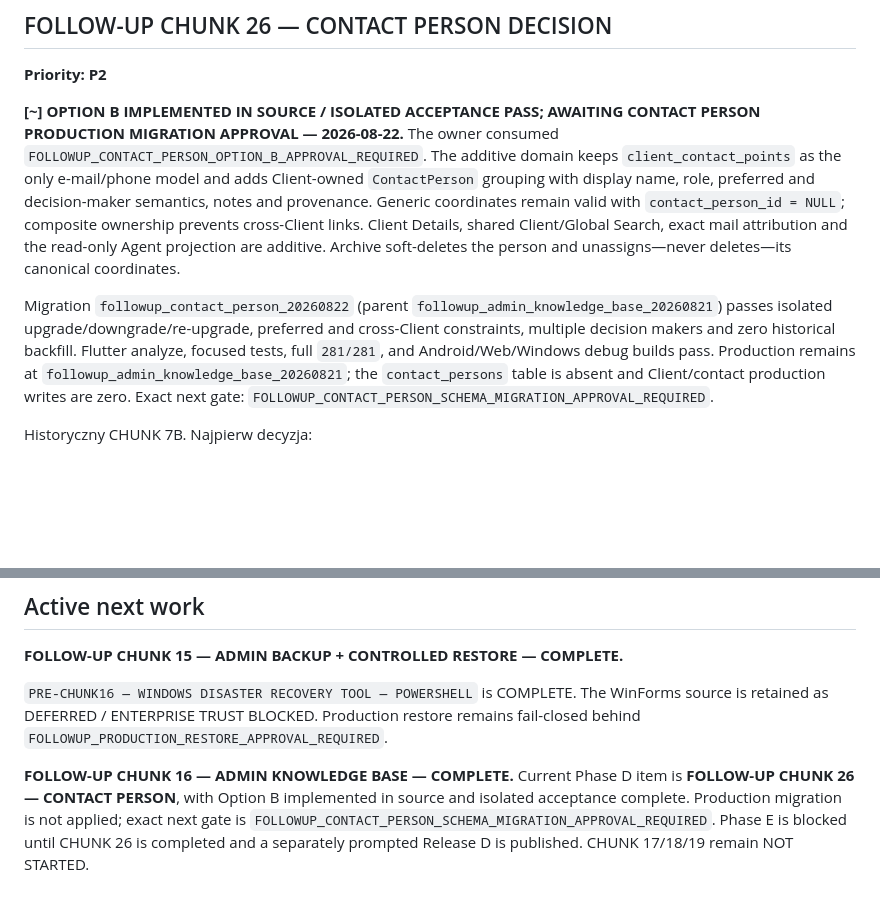
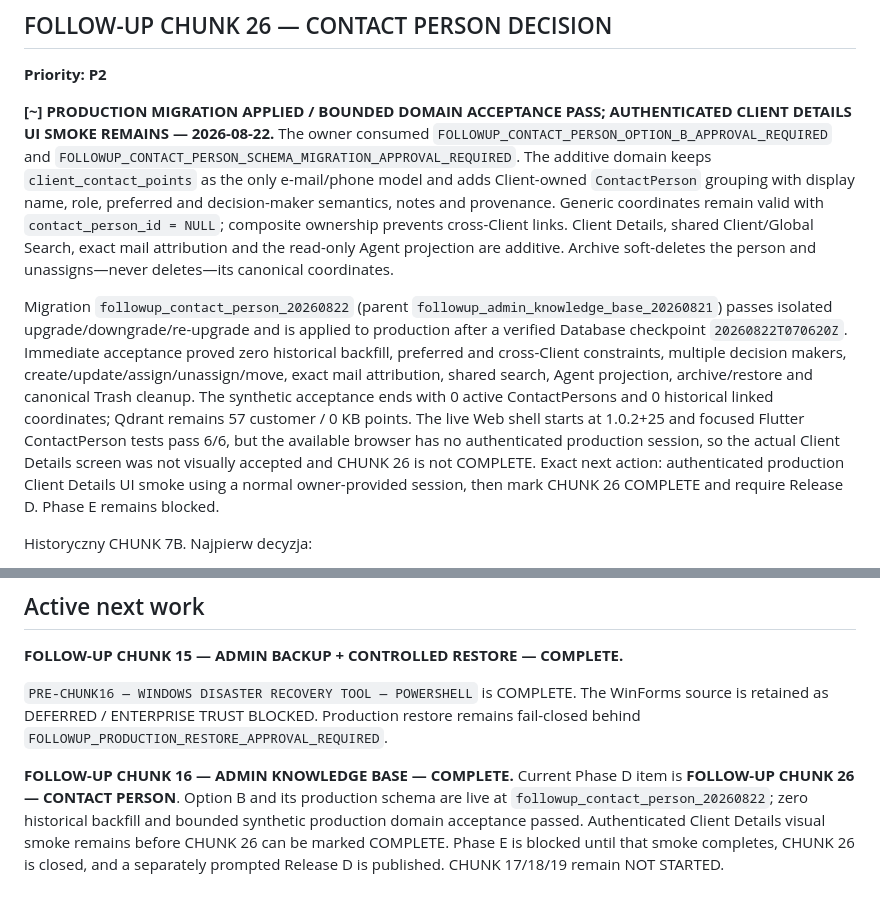
Before and after one commit to domlap94-star/ai-lab-core, a Markdown page: AI_LAB_FOLLOWUP_PLAN.md, 2 parts joined by grey strips. Drawn GitHub-style; blank space fills up the shorter version.

Commit message:
Record Contact Person production migration

```diff
--- a/AI_LAB_FOLLOWUP_PLAN.md
+++ b/AI_LAB_FOLLOWUP_PLAN.md
@@ -1742,9 +1742,11 @@ Human gate: `FOLLOWUP_N8N_RETENTION_APPROVAL_REQUIRED`.
 
 **Priority: P2**
 
-**[~] OPTION B IMPLEMENTED IN SOURCE / ISOLATED ACCEPTANCE PASS; AWAITING
-CONTACT PERSON PRODUCTION MIGRATION APPROVAL — 2026-08-22.** The owner consumed
-`FOLLOWUP_CONTACT_PERSON_OPTION_B_APPROVAL_REQUIRED`. The additive domain keeps
+**[~] PRODUCTION MIGRATION APPLIED / BOUNDED DOMAIN ACCEPTANCE PASS;
+AUTHENTICATED CLIENT DETAILS UI SMOKE REMAINS — 2026-08-22.** The owner consumed
+`FOLLOWUP_CONTACT_PERSON_OPTION_B_APPROVAL_REQUIRED` and
+`FOLLOWUP_CONTACT_PERSON_SCHEMA_MIGRATION_APPROVAL_REQUIRED`. The additive
+domain keeps
 `client_contact_points` as the only e-mail/phone model and adds Client-owned
 `ContactPerson` grouping with display name, role, preferred and decision-maker
 semantics, notes and provenance. Generic coordinates remain valid with
@@ -1755,12 +1757,19 @@ unassigns—never deletes—its canonical coordinates.
 
 Migration `followup_contact_person_20260822` (parent
 `followup_admin_knowledge_base_20260821`) passes isolated
-upgrade/downgrade/re-upgrade, preferred and cross-Client constraints, multiple
-decision makers and zero historical backfill. Flutter analyze, focused tests,
-full `281/281`, and Android/Web/Windows debug builds pass. Production remains
-at `followup_admin_knowledge_base_20260821`; the `contact_persons` table is
-absent and Client/contact production writes are zero. Exact next gate:
-`FOLLOWUP_CONTACT_PERSON_SCHEMA_MIGRATION_APPROVAL_REQUIRED`.
+upgrade/downgrade/re-upgrade and is applied to production after a verified
+Database checkpoint `20260822T070620Z`. Immediate acceptance proved zero
+historical backfill, preferred and cross-Client constraints, multiple decision
+makers, create/update/assign/unassign/move, exact mail attribution, shared
+search, Agent projection, archive/restore and canonical Trash cleanup. The
+synthetic acceptance ends with 0 active ContactPersons and 0 historical linked
+coordinates; Qdrant remains 57 customer / 0 KB points. The live Web shell
+starts at 1.0.2+25 and focused Flutter ContactPerson tests pass 6/6, but the
+available browser has no authenticated production session, so the actual
+Client Details screen was not visually accepted and CHUNK 26 is not COMPLETE.
+Exact next action: authenticated production Client Details UI smoke using a
+normal owner-provided session, then mark CHUNK 26 COMPLETE and require Release
+D. Phase E remains blocked.
 
 Historyczny CHUNK 7B. Najpierw decyzja:
 
@@ -1941,8 +1950,9 @@ Production restore remains fail-closed behind
 `FOLLOWUP_PRODUCTION_RESTORE_APPROVAL_REQUIRED`.
 
 **FOLLOW-UP CHUNK 16 — ADMIN KNOWLEDGE BASE — COMPLETE.** Current Phase D item
-is **FOLLOW-UP CHUNK 26 — CONTACT PERSON**, with Option B implemented in source
-and isolated acceptance complete. Production migration is not applied; exact
-next gate is `FOLLOWUP_CONTACT_PERSON_SCHEMA_MIGRATION_APPROVAL_REQUIRED`.
-Phase E is blocked until CHUNK 26 is completed and a separately prompted
-Release D is published. CHUNK 17/18/19 remain NOT STARTED.
+is **FOLLOW-UP CHUNK 26 — CONTACT PERSON**. Option B and its production schema
+are live at `followup_contact_person_20260822`; zero historical backfill and
+bounded synthetic production domain acceptance passed. Authenticated Client
+Details visual smoke remains before CHUNK 26 can be marked COMPLETE. Phase E
+is blocked until that smoke completes, CHUNK 26 is closed, and a separately
+prompted Release D is published. CHUNK 17/18/19 remain NOT STARTED.
```
Also changed, not shown: CODEX_MASTER_EXECUTION.md (+12 -6 lines).
